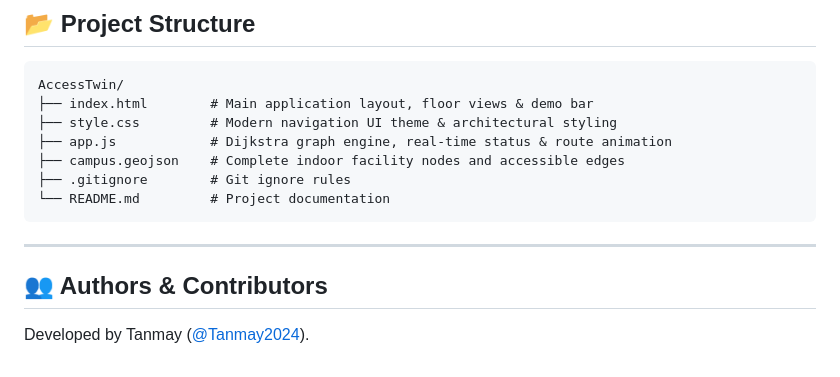
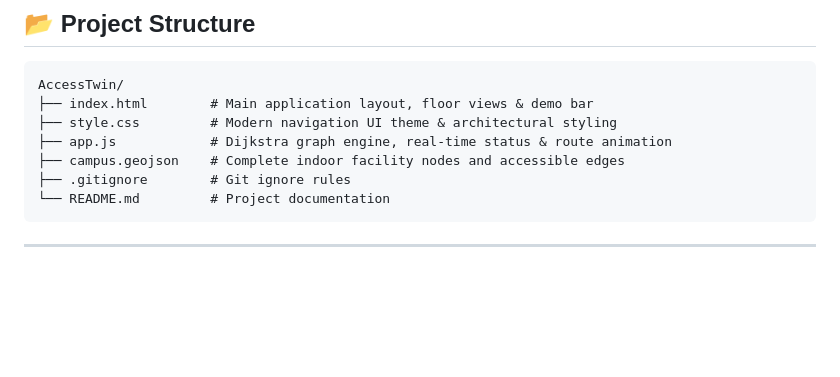
Before and after one commit to Tanmay2024/access-twin, a Markdown page: README.md, the part around the change. GitHub-like rendering; blank space fills up the shorter version.

Commit message:
Remove authors and contributors section
Removed authors and contributors section from README.

````diff
--- a/README.md
+++ b/README.md
@@ -68,6 +68,3 @@ AccessTwin/
 ```
 
 ---
-
-## 👥 Authors & Contributors
-Developed by Tanmay ([@Tanmay2024](https://github.com/Tanmay2024)).
````
